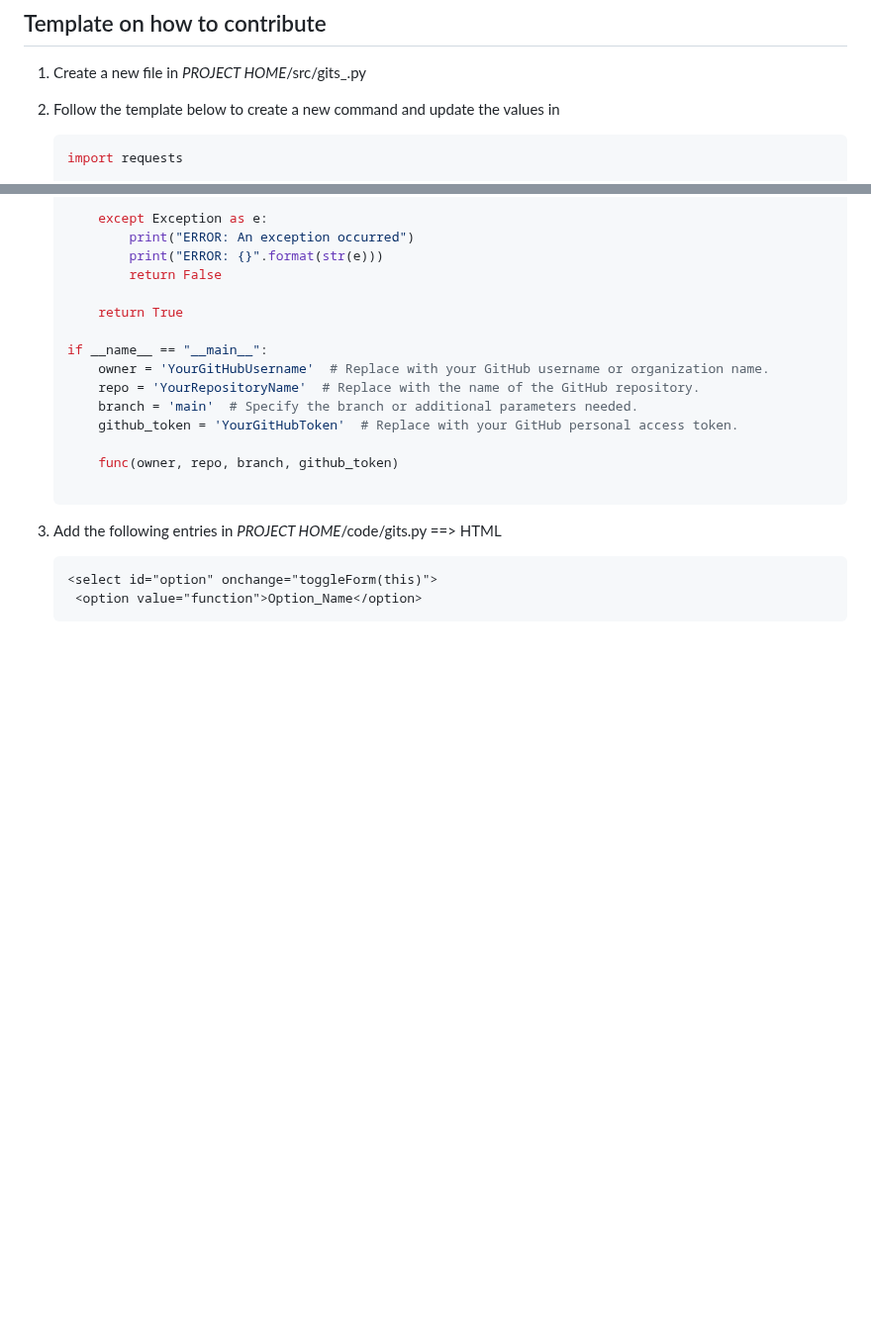
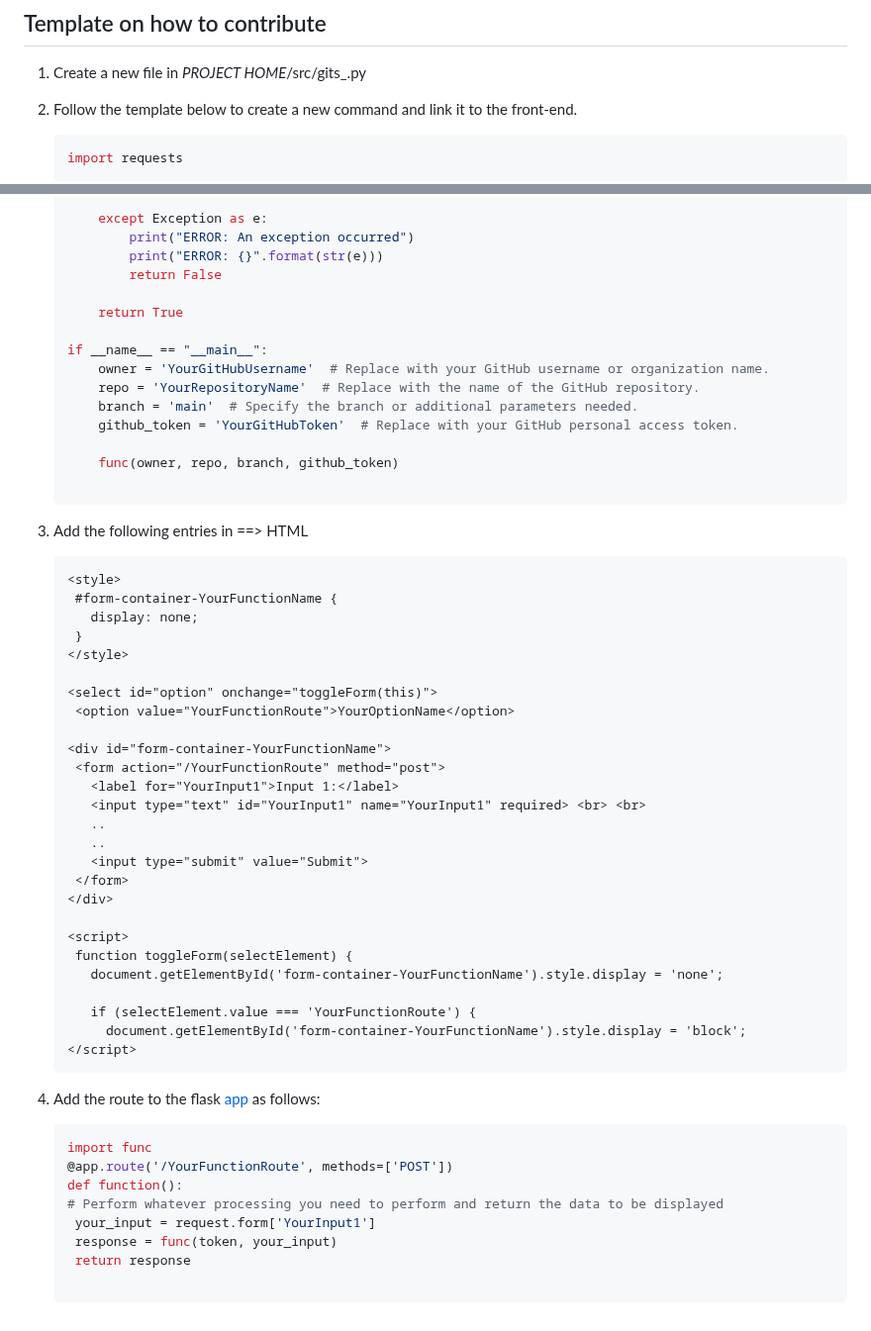
Before and after one commit to psvkaushik/Group50_Proj2, a Markdown page: CONTRIBUTION.md, 2 parts joined by grey strips. Shown at 99% size. Rendered like a GitHub page; blank space fills up the shorter version.

````diff
--- a/CONTRIBUTION.md
+++ b/CONTRIBUTION.md
@@ -139,7 +139,7 @@ Thank you for your contribution to the GITS Homepage project! Your help is great
 ## Template on how to contribute
 
 1. Create a new file in _PROJECT HOME_/src/gits\_<command name>.py
-2. Follow the template below to create a new command and update the values in
+2. Follow the template below to create a new command and link it to the front-end.
 
    ```python
    import requests
@@ -175,9 +175,46 @@ Thank you for your contribution to the GITS Homepage project! Your help is great
 
    ```
 
-3. Add the following entries in _PROJECT HOME_/code/gits.py ==> HTML
+3. Add the following entries in ==> HTML
 
    ```html
+   <style>
+    #form-container-YourFunctionName {
+      display: none;
+    }
+   </style>
+
    <select id="option" onchange="toggleForm(this)">
-    <option value="function">Option_Name</option>
+    <option value="YourFunctionRoute">YourOptionName</option>
+
+   <div id="form-container-YourFunctionName">
+    <form action="/YourFunctionRoute" method="post">
+      <label for="YourInput1">Input 1:</label>
+      <input type="text" id="YourInput1" name="YourInput1" required> <br> <br>
+      ..
+      ..
+      <input type="submit" value="Submit">
+    </form>
+   </div>
+
+   <script>
+    function toggleForm(selectElement) {
+      document.getElementById('form-container-YourFunctionName').style.display = 'none';
+
+      if (selectElement.value === 'YourFunctionRoute') {
+        document.getElementById('form-container-YourFunctionName').style.display = 'block';
+   </script>
    ```
+
+4. Add the route to the flask [app](/src/app.py) as follows:
+
+   ```python
+   import func
+   @app.route('/YourFunctionRoute', methods=['POST'])
+   def function():
+   # Perform whatever processing you need to perform and return the data to be displayed
+    your_input = request.form['YourInput1']
+    response = func(token, your_input)
+    return response
+
+   ```
````
